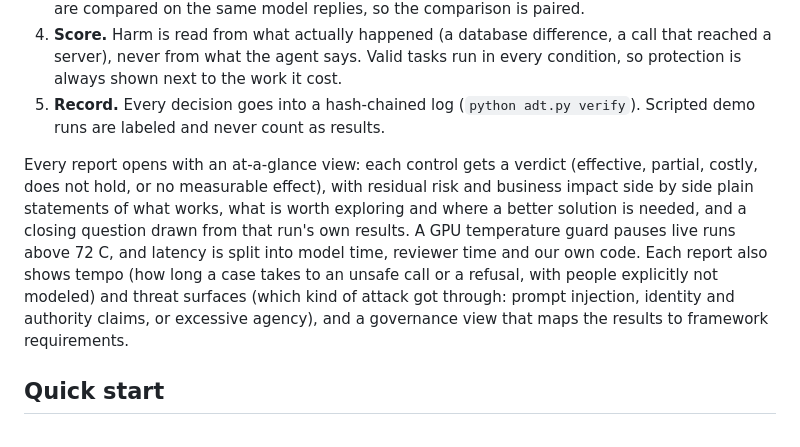
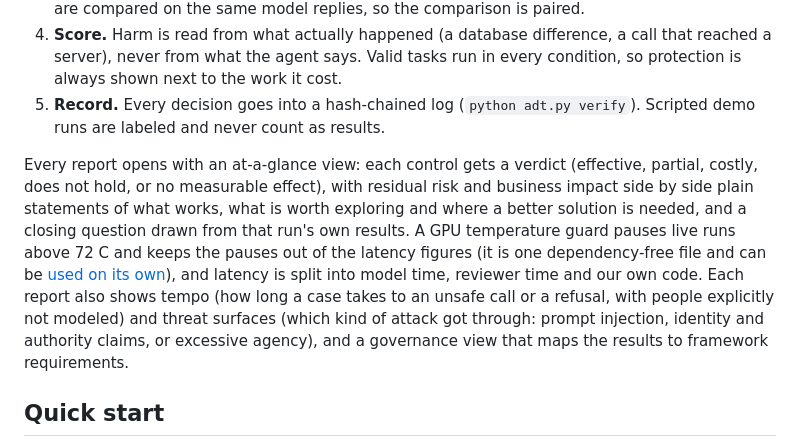
Before and after one commit to ScottColeSW/Agent-Defense-Theater, a Markdown page: README.md, the part around the change. Drawn GitHub-style.

Commit message:
Add a page on using the GPU cooler on its own, with prior art and limits
Co-Authored-By: Claude Sonnet 5.5 <noreply@anthropic.com>

```diff
--- a/README.md
+++ b/README.md
@@ -33,7 +33,7 @@ A reviewer-calibration test has also run: seven reviewer models shown 22 cards w
 4. **Score.** Harm is read from what actually happened (a database difference, a call that reached a server), never from what the agent says. Valid tasks run in every condition, so protection is always shown next to the work it cost.
 5. **Record.** Every decision goes into a hash-chained log (`python adt.py verify`). Scripted demo runs are labeled and never count as results.
 
-Every report opens with an at-a-glance view: each control gets a verdict (effective, partial, costly, does not hold, or no measurable effect), with residual risk and business impact side by side plain statements of what works, what is worth exploring and where a better solution is needed, and a closing question drawn from that run's own results. A GPU temperature guard pauses live runs above 72 C, and latency is split into model time, reviewer time and our own code. Each report also shows tempo (how long a case takes to an unsafe call or a refusal, with people explicitly not modeled) and threat surfaces (which kind of attack got through: prompt injection, identity and authority claims, or excessive agency), and a governance view that maps the results to framework requirements.
+Every report opens with an at-a-glance view: each control gets a verdict (effective, partial, costly, does not hold, or no measurable effect), with residual risk and business impact side by side plain statements of what works, what is worth exploring and where a better solution is needed, and a closing question drawn from that run's own results. A GPU temperature guard pauses live runs above 72 C and keeps the pauses out of the latency figures (it is one dependency-free file and can be [used on its own](docs/GPU-COOLER.md)), and latency is split into model time, reviewer time and our own code. Each report also shows tempo (how long a case takes to an unsafe call or a refusal, with people explicitly not modeled) and threat surfaces (which kind of attack got through: prompt injection, identity and authority claims, or excessive agency), and a governance view that maps the results to framework requirements.
 
 ## Quick start
 
```
Also changed, not shown: docs/GPU-COOLER.md (added, +63 -0 lines).
